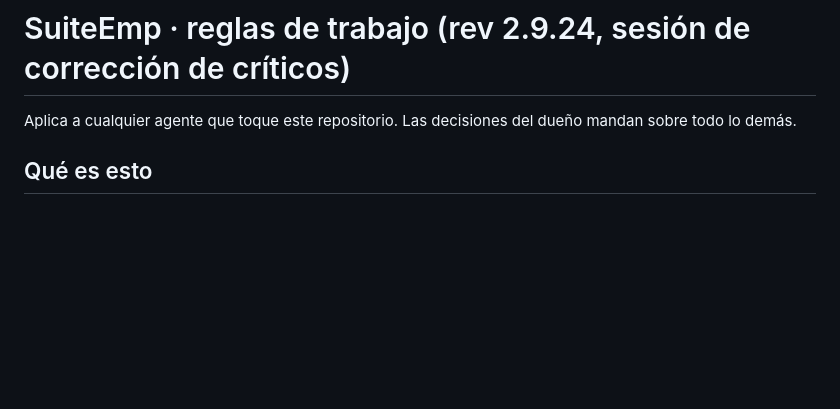
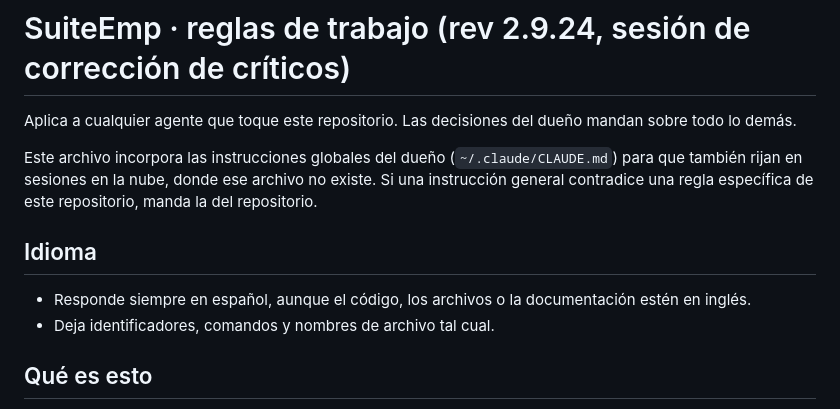
Before and after one commit to loubetrnl-star/Emp_Suite, a Markdown page: CLAUDE.md, the part around one of its changes. GitHub-like rendering; blank space fills up the shorter version.

```diff
--- a/CLAUDE.md
+++ b/CLAUDE.md
@@ -1,6 +1,14 @@
 # SuiteEmp · reglas de trabajo (rev 2.9.24, sesión de corrección de críticos)
 
 Aplica a cualquier agente que toque este repositorio. Las decisiones del dueño mandan sobre todo lo demás.
+
+Este archivo incorpora las instrucciones globales del dueño (`~/.claude/CLAUDE.md`) para que también rijan en sesiones
+en la nube, donde ese archivo no existe. Si una instrucción general contradice una regla específica de este
+repositorio, manda la del repositorio.
+
+## Idioma
+- Responde siempre en español, aunque el código, los archivos o la documentación estén en inglés.
+- Deja identificadores, comandos y nombres de archivo tal cual.
 
 ## Qué es esto
 - Una sola aplicación en `index.html` (HTML+JS, sin build). Banco de pruebas: `pruebas.mjs` (jsdom).
```
Also changed, not shown: other parts of CLAUDE.md (+24 -0 lines).
